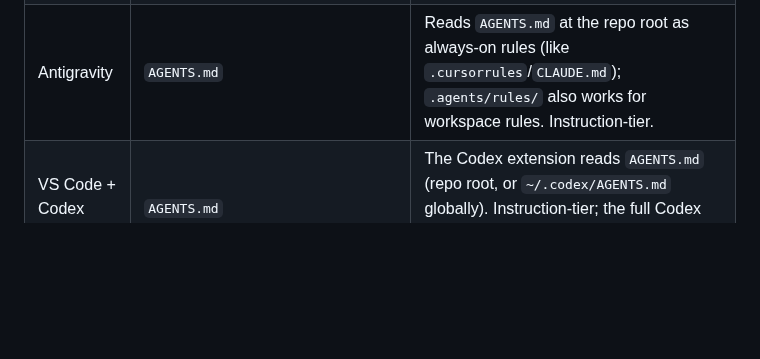
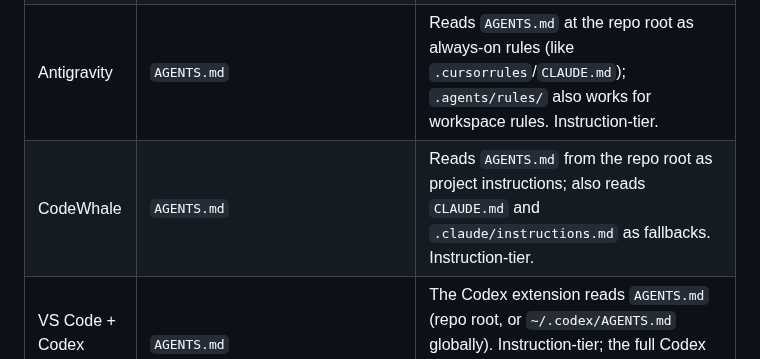
Before and after one commit to dsolisp/gavel, a Markdown page: docs/agent-portability.md, the part around the change. GitHub-like rendering; blank space fills up the shorter version.

```diff
--- a/docs/agent-portability.md
+++ b/docs/agent-portability.md
@@ -19,6 +19,7 @@ to load in a given agent.
 | GitHub Copilot | `.github/copilot-instructions.md` | Repository instruction file. |
 | GitHub Copilot CLI | `.github/plugin/`, `AGENTS.md`, `.github/copilot-instructions.md`, `~/.copilot/copilot-instructions.md` | Plugin-supported (`copilot plugin marketplace add DietrichGebert/ponytail` + `copilot plugin install ponytail@ponytail`). Fallback instruction mode remains: per-project from `AGENTS.md` or `.github/copilot-instructions.md`, or globally from `~/.copilot/copilot-instructions.md` (instruction-tier, no `/ponytail` levels or hooks). |
 | Antigravity | `AGENTS.md` | Reads `AGENTS.md` at the repo root as always-on rules (like `.cursorrules`/`CLAUDE.md`); `.agents/rules/` also works for workspace rules. Instruction-tier. |
+| CodeWhale | `AGENTS.md` | Reads `AGENTS.md` from the repo root as project instructions; also reads `CLAUDE.md` and `.claude/instructions.md` as fallbacks. Instruction-tier. |
 | VS Code + Codex extension | `AGENTS.md` | The Codex extension reads `AGENTS.md` (repo root, or `~/.codex/AGENTS.md` globally). Instruction-tier; the full Codex plugin row above adds `/ponytail` levels and hooks. |
 | Kiro | `.kiro/steering/ponytail.md` | Steering rule; copy globally or into a project. |
 | Generic agents | `AGENTS.md` or `skills/*/SKILL.md` | Copy the compact rule file or load the skill files directly. |
```
Also changed, not shown: README.md (+6 -2 lines).
